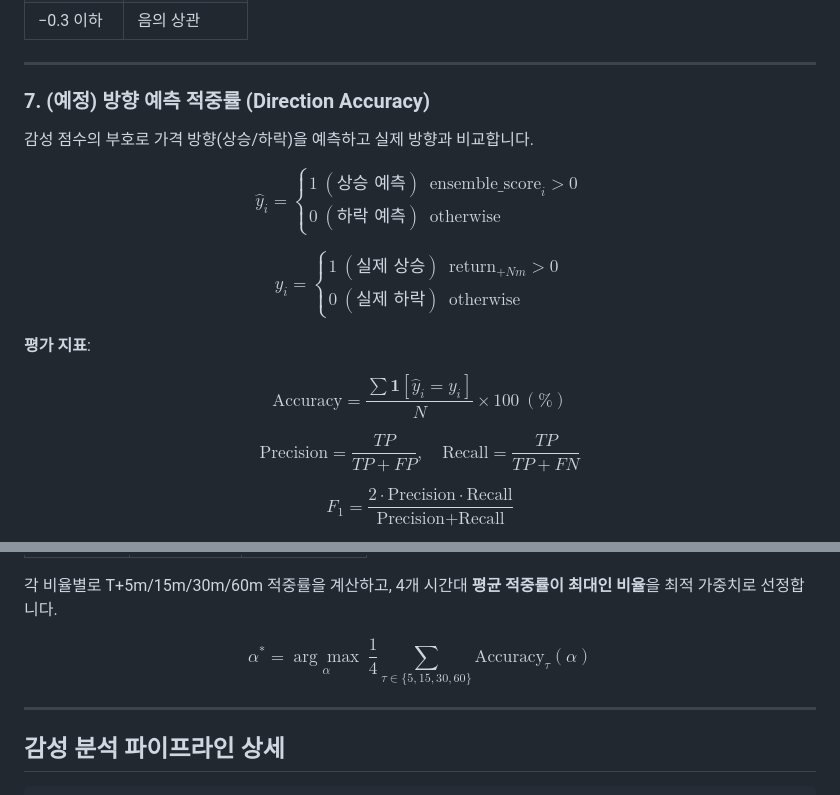
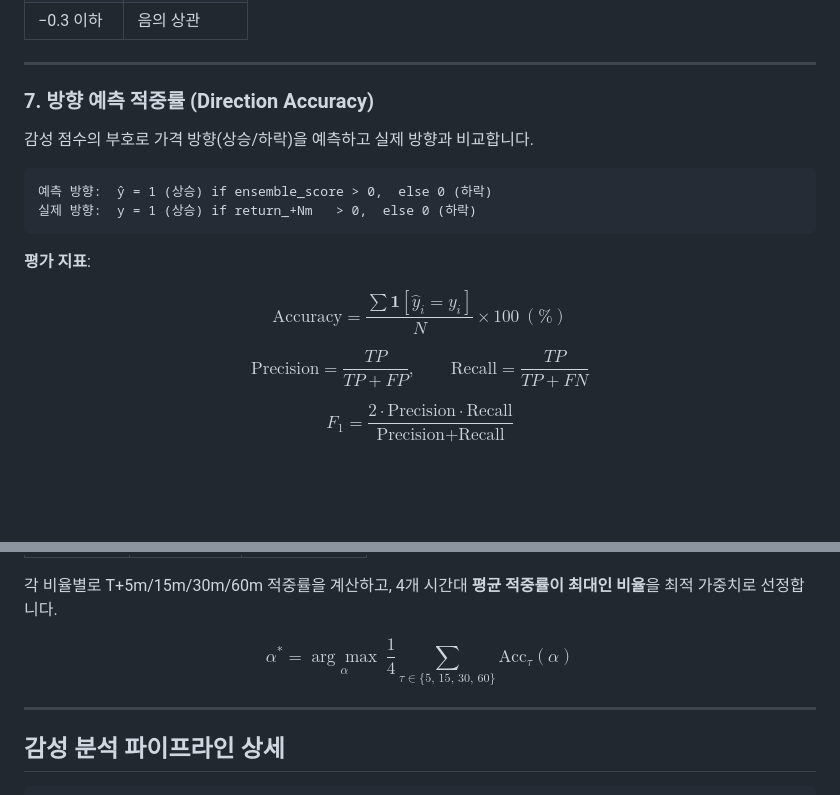
Before and after one commit to chodonghee-hub/Crypto-Trend-Analysis, a Markdown page: README.md, 2 parts joined by grey strips. Drawn GitHub-style; blank space fills up the shorter version.

````diff
--- a/README.md
+++ b/README.md
@@ -242,19 +246,20 @@ $$r = \frac{\displaystyle\sum_{i}(x_i - \bar{x})(y_i - \bar{y})}{\sqrt{\displays
 
 ---
 
-### 7. (예정) 방향 예측 적중률 (Direction Accuracy)
+### 7. 방향 예측 적중률 (Direction Accuracy)
 
 감성 점수의 부호로 가격 방향(상승/하락)을 예측하고 실제 방향과 비교합니다.
 
-$$\hat{y}_i = \begin{cases} 1\ (\text{상승 예측}) & \text{ensemble\_score}_i > 0 \\ 0\ (\text{하락 예측}) & \text{otherwise} \end{cases}$$
-
-$$y_i = \begin{cases} 1\ (\text{실제 상승}) & \text{return}_{+Nm} > 0 \\ 0\ (\text{실제 하락}) & \text{otherwise} \end{cases}$$
+```
+예측 방향:  ŷ = 1 (상승) if ensemble_score > 0,  else 0 (하락)
+실제 방향:  y = 1 (상승) if return_+Nm   > 0,  else 0 (하락)
+```
 
 **평가 지표**:
 
 $$\text{Accuracy} = \frac{\sum \mathbf{1}[\hat{y}_i = y_i]}{N} \times 100\ (\%)$$
 
-$$\text{Precision} = \frac{TP}{TP + FP}, \quad \text{Recall} = \frac{TP}{TP + FN}$$
+$$\text{Precision} = \frac{TP}{TP + FP}, \qquad \text{Recall} = \frac{TP}{TP + FN}$$
 
 $$F_1 = \frac{2 \cdot \text{Precision} \cdot \text{Recall}}{\text{Precision} + \text{Recall}}$$
 
@@ -277,7 +282,7 @@ FinBERT:Gemma 비율 5가지를 전수 탐색하여 가장 높은 평균 적중
 
 각 비율별로 T+5m/15m/30m/60m 적중률을 계산하고, 4개 시간대 **평균 적중률이 최대인 비율**을 최적 가중치로 선정합니다.
 
-$$\alpha^* = \underset{\alpha}{\arg\max}\ \frac{1}{4}\sum_{\tau \in \{5, 15, 30, 60\}} \text{Accuracy}_\tau(\alpha)$$
+$$\alpha^* = \underset{\alpha}{\arg\max}\ \frac{1}{4}\sum_{\tau \in \{5,\, 15,\, 30,\, 60\}} \text{Acc}_\tau(\alpha)$$
 
 ---
 
````
Also changed, not shown: other parts of README.md (+34 -30 lines).
